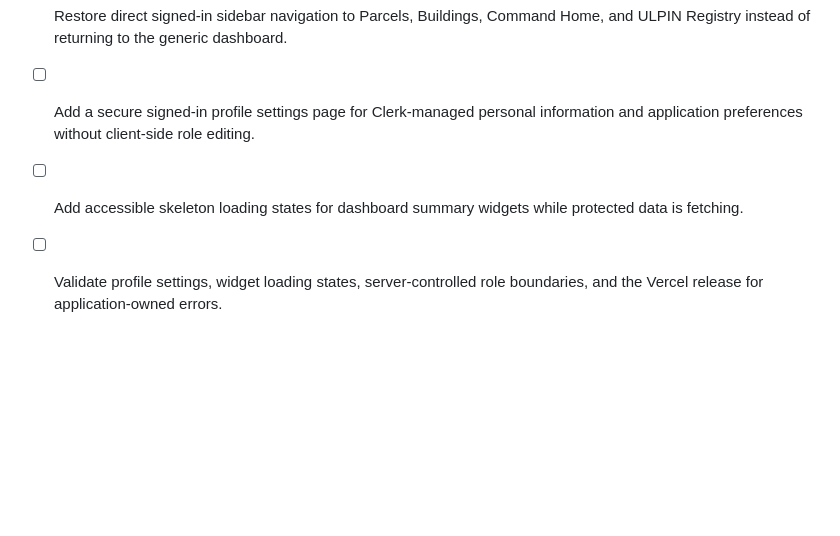
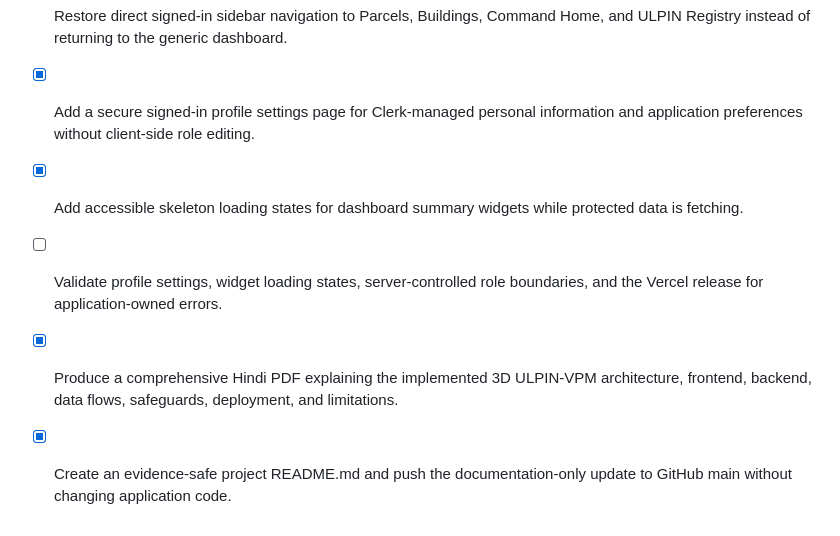
Before and after one commit to Gautam-kumar01/SIH-2026, a Markdown page: todo.md, the part around the change. Drawn GitHub-style; blank space fills up the shorter version.

Commit message:
docs: add evidence-safe project README

```diff
--- a/todo.md
+++ b/todo.md
@@ -318,6 +318,8 @@
 - [ ] Apply the reviewed non-destructive `drizzle/postgres/0000_vengeful_wallflower.sql` migration to the Neon database selected by `POSTGIS_DATABASE_URL`, then verify first-sign-in profile creation and `/dashboard` access.
 - [x] Confirm the Neon migration created the six application-profile tables without altering the existing spatial tables.
 - [x] Restore direct signed-in sidebar navigation to Parcels, Buildings, Command Home, and ULPIN Registry instead of returning to the generic dashboard.
-- [ ] Add a secure signed-in profile settings page for Clerk-managed personal information and application preferences without client-side role editing.
-- [ ] Add accessible skeleton loading states for dashboard summary widgets while protected data is fetching.
+- [x] Add a secure signed-in profile settings page for Clerk-managed personal information and application preferences without client-side role editing.
+- [x] Add accessible skeleton loading states for dashboard summary widgets while protected data is fetching.
 - [ ] Validate profile settings, widget loading states, server-controlled role boundaries, and the Vercel release for application-owned errors.
+- [x] Produce a comprehensive Hindi PDF explaining the implemented 3D ULPIN-VPM architecture, frontend, backend, data flows, safeguards, deployment, and limitations.
+- [x] Create an evidence-safe project README.md and push the documentation-only update to GitHub main without changing application code.
```
Also changed, not shown: README.md (added, +174 -0 lines).
